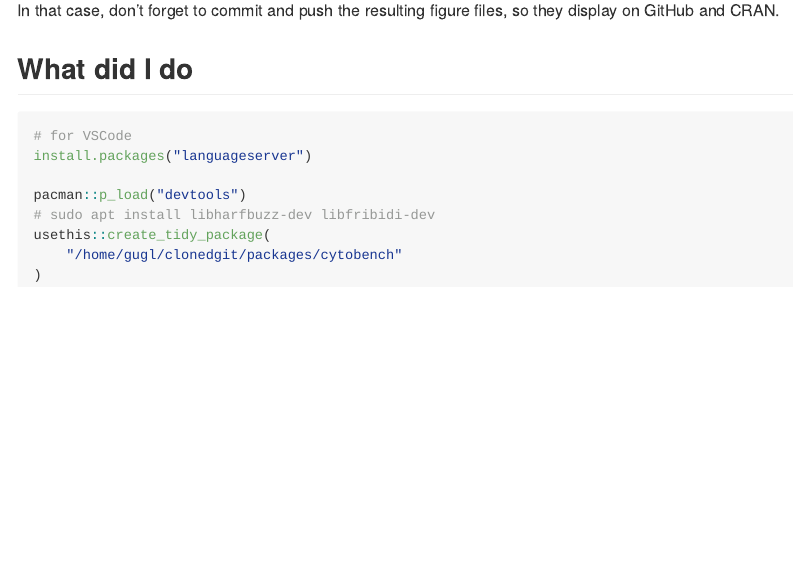
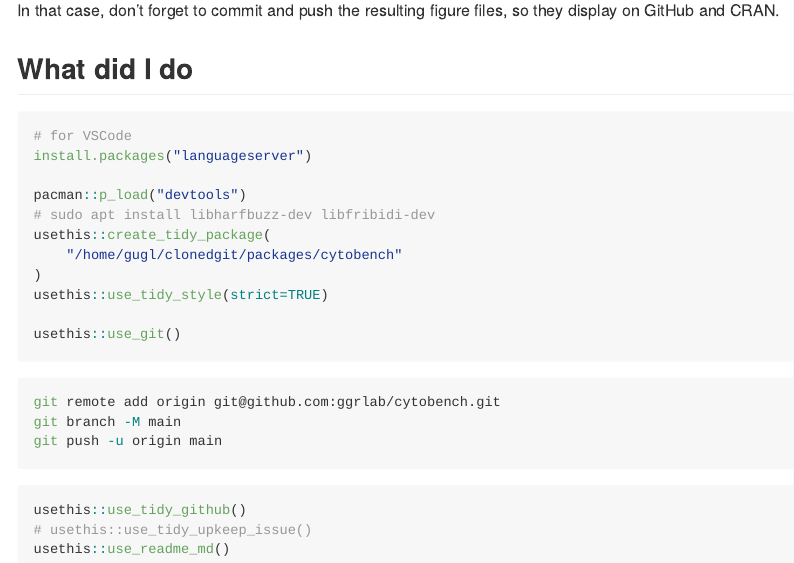
Before and after one commit to ggrlab/cytobench, an R Markdown document (README.Rmd): the page in a window 1100 px wide, from 1550 px down. Rendered offline with R 4.5, knitr and Pandoc, with nearby package versions; badge pictures from the web are left out.

Commit message:
update readmes and initial information

````diff
--- a/README.Rmd
+++ b/README.Rmd
@@ -66,5 +66,21 @@ pacman::p_load("devtools")
 usethis::create_tidy_package(
     "/home/gugl/clonedgit/packages/cytobench"
 )
+usethis::use_tidy_style(strict=TRUE)
+
+usethis::use_git()
+```
+
+```bash
+git remote add origin git@github.com:ggrlab/cytobench.git
+git branch -M main
+git push -u origin main
+```
+
+```r
+usethis::use_tidy_github()
+# usethis::use_tidy_upkeep_issue()
+usethis::use_readme_md()
+
 
 ```
````
